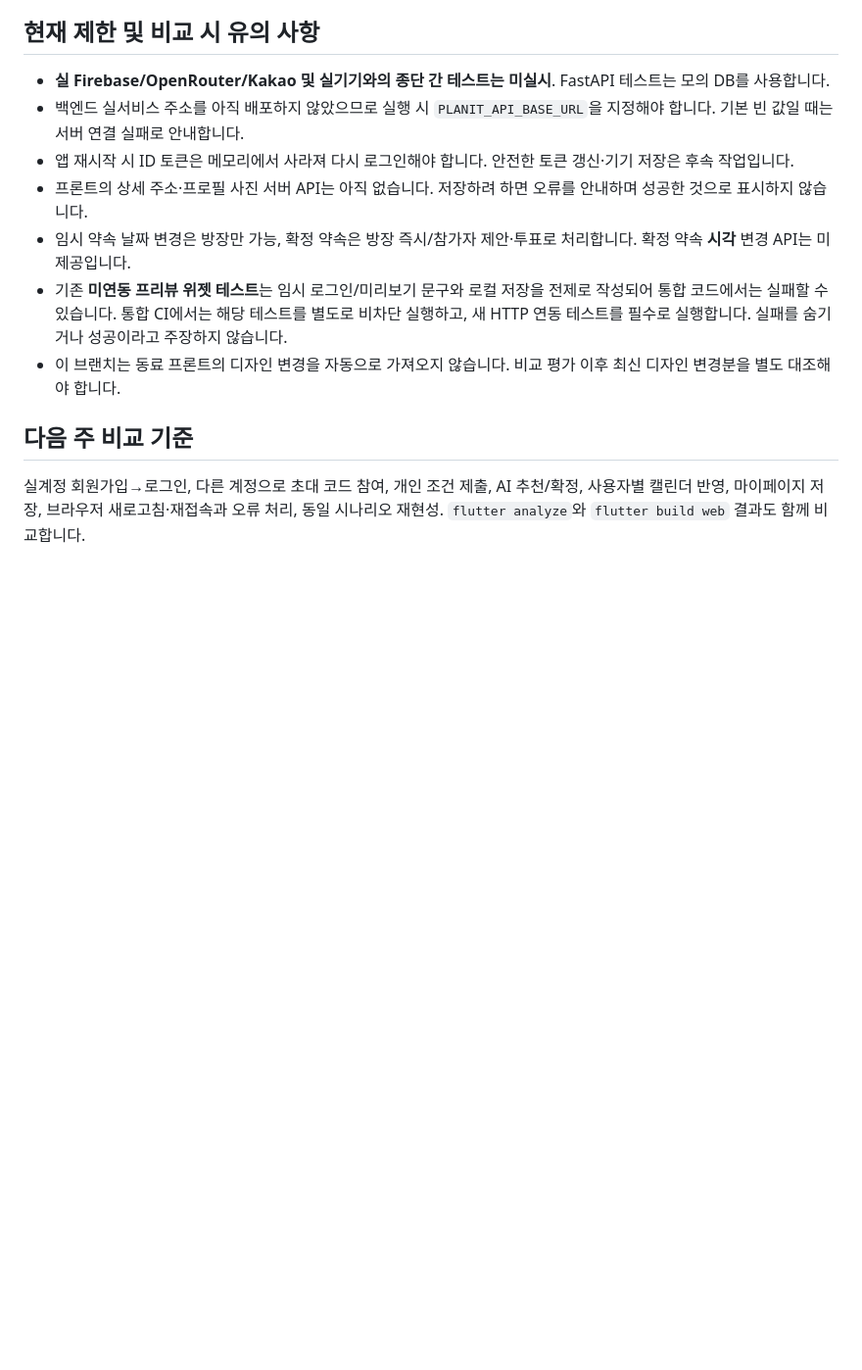
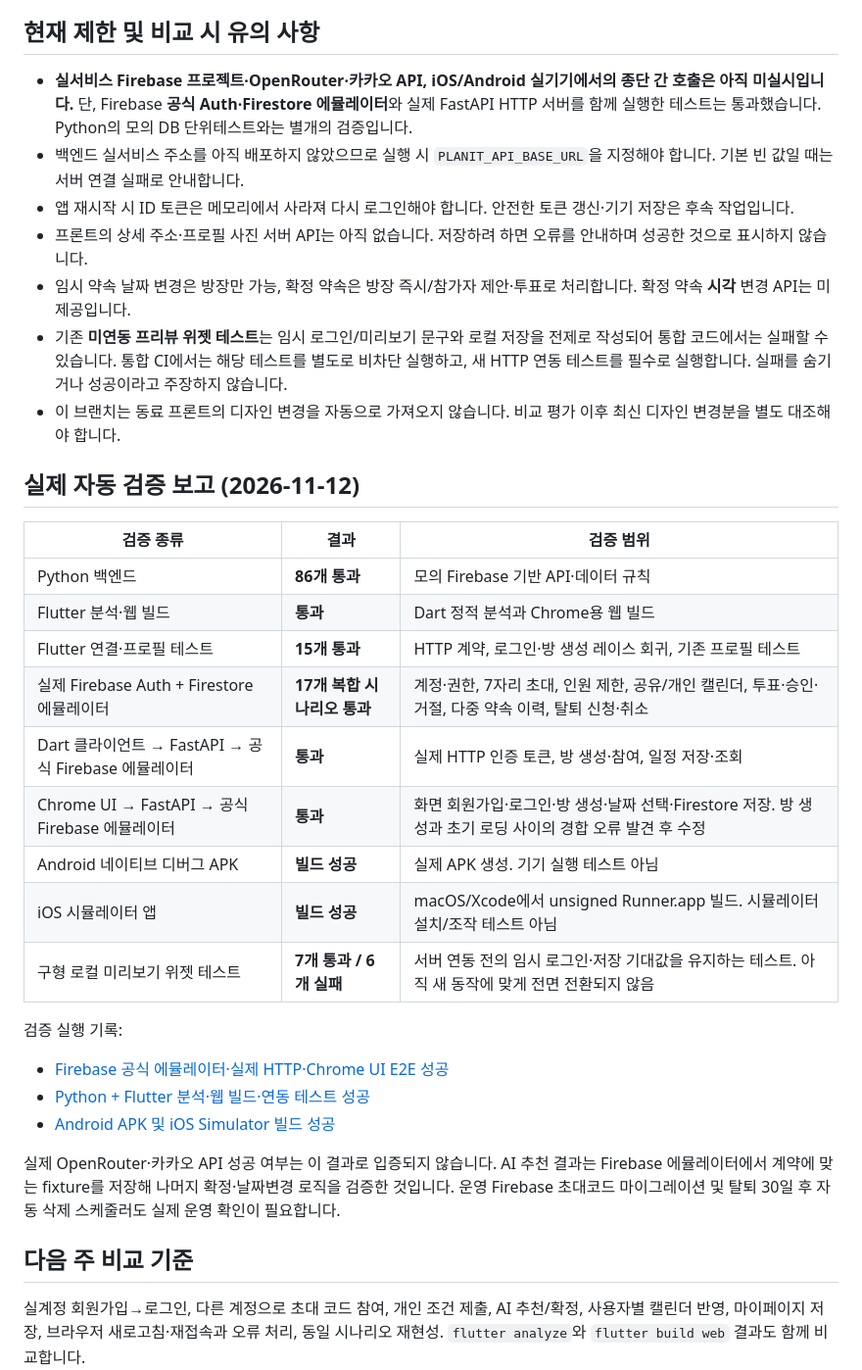
Before and after one commit to felixcwj/Mobile_Programming, a Markdown page: EXPERIMENT_WONJOON_INTEGRATION.md, the part around the change. Shown at 98% size. Rendered like a GitHub page; blank space fills up the shorter version.

Commit message:
Record verified Firebase real HTTP, Flutter Chrome, native builds and remaining real-service limitations

```diff
--- a/EXPERIMENT_WONJOON_INTEGRATION.md
+++ b/EXPERIMENT_WONJOON_INTEGRATION.md
@@ -37,7 +37,7 @@ Android 에뮬레이터에서 서버가 호스트 Mac에 있을 때는 `--dart-d
 
 ## 현재 제한 및 비교 시 유의 사항
 
-- **실 Firebase/OpenRouter/Kakao 및 실기기와의 종단 간 테스트는 미실시**. FastAPI 테스트는 모의 DB를 사용합니다.
+- **실서비스 Firebase 프로젝트·OpenRouter·카카오 API, iOS/Android 실기기에서의 종단 간 호출은 아직 미실시입니다.** 단, Firebase **공식 Auth·Firestore 에뮬레이터**와 실제 FastAPI HTTP 서버를 함께 실행한 테스트는 통과했습니다. Python의 모의 DB 단위테스트와는 별개의 검증입니다.
 - 백엔드 실서비스 주소를 아직 배포하지 않았으므로 실행 시 `PLANIT_API_BASE_URL`을 지정해야 합니다. 기본 빈 값일 때는 서버 연결 실패로 안내합니다.
 - 앱 재시작 시 ID 토큰은 메모리에서 사라져 다시 로그인해야 합니다. 안전한 토큰 갱신·기기 저장은 후속 작업입니다.
 - 프론트의 상세 주소·프로필 사진 서버 API는 아직 없습니다. 저장하려 하면 오류를 안내하며 성공한 것으로 표시하지 않습니다.
@@ -45,6 +45,27 @@ Android 에뮬레이터에서 서버가 호스트 Mac에 있을 때는 `--dart-d
 - 기존 **미연동 프리뷰 위젯 테스트**는 임시 로그인/미리보기 문구와 로컬 저장을 전제로 작성되어 통합 코드에서는 실패할 수 있습니다. 통합 CI에서는 해당 테스트를 별도로 비차단 실행하고, 새 HTTP 연동 테스트를 필수로 실행합니다. 실패를 숨기거나 성공이라고 주장하지 않습니다.
 - 이 브랜치는 동료 프론트의 디자인 변경을 자동으로 가져오지 않습니다. 비교 평가 이후 최신 디자인 변경분을 별도 대조해야 합니다.
 
+## 실제 자동 검증 보고 (2026-11-12)
+
+| 검증 종류 | 결과 | 검증 범위 |
+| --- | --- | --- |
+| Python 백엔드 | **86개 통과** | 모의 Firebase 기반 API·데이터 규칙 |
+| Flutter 분석·웹 빌드 | **통과** | Dart 정적 분석과 Chrome용 웹 빌드 |
+| Flutter 연결·프로필 테스트 | **15개 통과** | HTTP 계약, 로그인·방 생성 레이스 회귀, 기존 프로필 테스트 |
+| 실제 Firebase Auth + Firestore 에뮬레이터 | **17개 복합 시나리오 통과** | 계정·권한, 7자리 초대, 인원 제한, 공유/개인 캘린더, 투표·승인·거절, 다중 약속 이력, 탈퇴 신청·취소 |
+| Dart 클라이언트 → FastAPI → 공식 Firebase 에뮬레이터 | **통과** | 실제 HTTP 인증 토큰, 방 생성·참여, 일정 저장·조회 |
+| Chrome UI → FastAPI → 공식 Firebase 에뮬레이터 | **통과** | 화면 회원가입·로그인·방 생성·날짜 선택·Firestore 저장. 방 생성과 초기 로딩 사이의 경합 오류 발견 후 수정 |
+| Android 네이티브 디버그 APK | **빌드 성공** | 실제 APK 생성. 기기 실행 테스트 아님 |
+| iOS 시뮬레이터 앱 | **빌드 성공** | macOS/Xcode에서 unsigned Runner.app 빌드. 시뮬레이터 설치/조작 테스트 아님 |
+| 구형 로컬 미리보기 위젯 테스트 | **7개 통과 / 6개 실패** | 서버 연동 전의 임시 로그인·저장 기대값을 유지하는 테스트. 아직 새 동작에 맞게 전면 전환되지 않음 |
+
+검증 실행 기록:
+- [Firebase 공식 에뮬레이터·실제 HTTP·Chrome UI E2E 성공](https://github.com/felixcwj/Mobile_Programming/actions/runs/43175403306)
+- [Python + Flutter 분석·웹 빌드·연동 테스트 성공](https://github.com/felixcwj/Mobile_Programming/actions/runs/43175403296)
+- [Android APK 및 iOS Simulator 빌드 성공](https://github.com/felixcwj/Mobile_Programming/actions/runs/43174078738)
+
+실제 OpenRouter·카카오 API 성공 여부는 이 결과로 입증되지 않습니다. AI 추천 결과는 Firebase 에뮬레이터에서 계약에 맞는 fixture를 저장해 나머지 확정·날짜변경 로직을 검증한 것입니다. 운영 Firebase 초대코드 마이그레이션 및 탈퇴 30일 후 자동 삭제 스케줄러도 실제 운영 확인이 필요합니다.
+
 ## 다음 주 비교 기준
 
 실계정 회원가입→로그인, 다른 계정으로 초대 코드 참여, 개인 조건 제출, AI 추천/확정, 사용자별 캘린더 반영, 마이페이지 저장, 브라우저 새로고침·재접속과 오류 처리, 동일 시나리오 재현성. `flutter analyze`와 `flutter build web` 결과도 함께 비교합니다.
```
